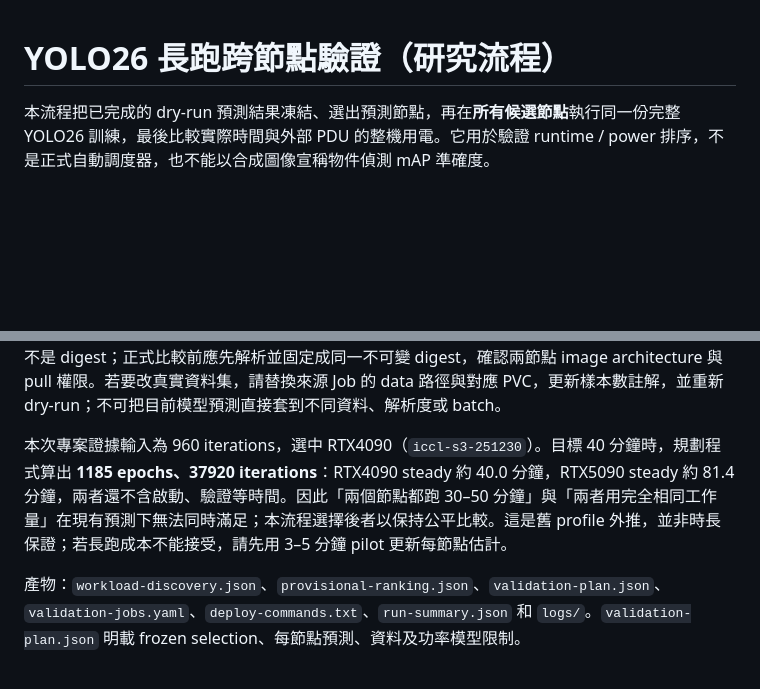
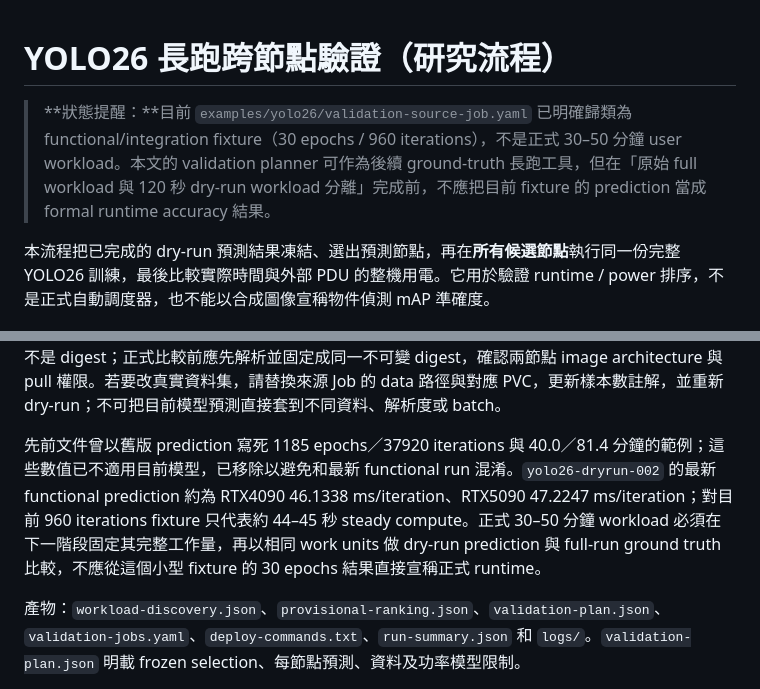
Before and after one commit to terrychen0803/Pre6G_experiment, a Markdown page: docs/yolo26-longrun-validation-zh.md, 2 parts joined by grey strips. GitHub-like rendering; blank space fills up the shorter version.

Commit message:
Separate functional fixture from formal long-run experiment

```diff
--- a/docs/yolo26-longrun-validation-zh.md
+++ b/docs/yolo26-longrun-validation-zh.md
@@ -1,4 +1,6 @@
 # YOLO26 長跑跨節點驗證（研究流程）
+
+> **狀態提醒：**目前 `examples/yolo26/validation-source-job.yaml` 已明確歸類為 functional/integration fixture（30 epochs / 960 iterations），不是正式 30–50 分鐘 user workload。本文的 validation planner 可作為後續 ground-truth 長跑工具，但在「原始 full workload 與 120 秒 dry-run workload 分離」完成前，不應把目前 fixture 的 prediction 當成 formal runtime accuracy 結果。
 
 本流程把已完成的 dry-run 預測結果凍結、選出預測節點，再在**所有候選節點**執行同一份完整 YOLO26 訓練，最後比較實際時間與外部 PDU 的整機用電。它用於驗證 runtime / power 排序，不是正式自動調度器，也不能以合成圖像宣稱物件偵測 mAP 準確度。
 
@@ -27,7 +29,7 @@ python scripts/run_experiment_pipeline.py \
 
 `validation-id` 請每次更換，且使用 Kubernetes DNS label 允許的小寫字母、數字與連字號；同一次的 `output-dir` 也應唯一。這份示範來源 Job 沿用已跑過的 `ultralytics/ultralytics:8.4.104`、`yolo26n.yaml`、512 張固定生成的 320×320 合成訓練圖、64 張驗證圖、batch 16、AMP 關閉、單 GPU、`nvidia.com/gpu.shared: 1`。init container 每個節點生成同一資料集，正式 trainer 不掛 Nsight、不抓 1 秒 telemetry、不會因 early stopping 停止（`patience=0`）。映像目前是版本 tag，不是 digest；正式比較前應先解析並固定成同一不可變 digest，確認兩節點 image architecture 與 pull 權限。若要改真實資料集，請替換來源 Job 的 data 路徑與對應 PVC，更新樣本數註解，並重新 dry-run；不可把目前模型預測直接套到不同資料、解析度或 batch。
 
-本次專案證據輸入為 960 iterations，選中 RTX4090（`iccl-s3-251230`）。目標 40 分鐘時，規劃程式算出 **1185 epochs、37920 iterations**：RTX4090 steady 約 40.0 分鐘，RTX5090 steady 約 81.4 分鐘，兩者還不含啟動、驗證等時間。因此「兩個節點都跑 30–50 分鐘」與「兩者用完全相同工作量」在現有預測下無法同時滿足；本流程選擇後者以保持公平比較。這是舊 profile 外推，並非時長保證；若長跑成本不能接受，請先用 3–5 分鐘 pilot 更新每節點估計。
+先前文件曾以舊版 prediction 寫死 1185 epochs／37920 iterations 與 40.0／81.4 分鐘的範例；這些數值已不適用目前模型，已移除以避免和最新 functional run 混淆。`yolo26-dryrun-002` 的最新 functional prediction 約為 RTX4090 46.1338 ms/iteration、RTX5090 47.2247 ms/iteration；對目前 960 iterations fixture 只代表約 44–45 秒 steady compute。正式 30–50 分鐘 workload 必須在下一階段固定其完整工作量，再以相同 work units 做 dry-run prediction 與 full-run ground truth 比較，不應從這個小型 fixture 的 30 epochs 結果直接宣稱正式 runtime。
 
 產物：`workload-discovery.json`、`provisional-ranking.json`、`validation-plan.json`、`validation-jobs.yaml`、`deploy-commands.txt`、`run-summary.json` 和 `logs/`。`validation-plan.json` 明載 frozen selection、每節點預測、資料及功率模型限制。
 
```
